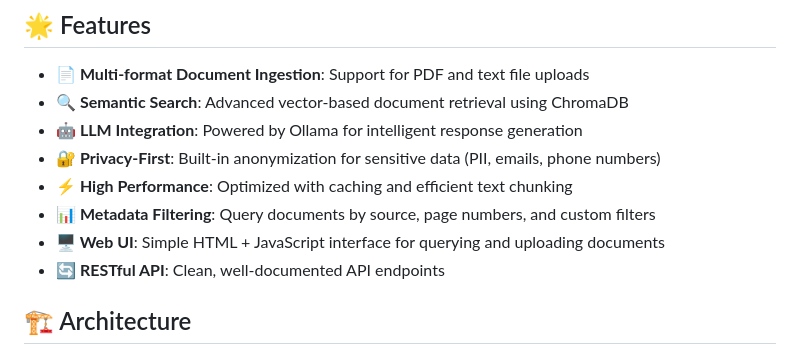
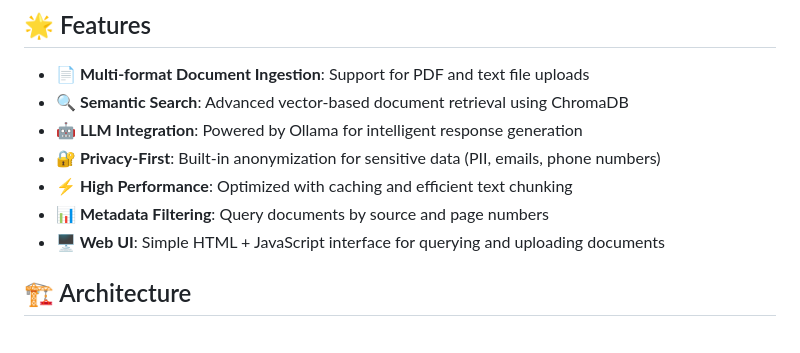
Before and after one commit to Sajad-Laqaee/rag-fastapi, a Markdown page: README.md, the part around the change. GitHub-like rendering.

```diff
--- a/README.md
+++ b/README.md
@@ -17,9 +17,8 @@ Now includes a **simple web-based UI** for document upload and querying using Ja
 - **🤖 LLM Integration**: Powered by Ollama for intelligent response generation
 - **🔐 Privacy-First**: Built-in anonymization for sensitive data (PII, emails, phone numbers)
 - **⚡ High Performance**: Optimized with caching and efficient text chunking
-- **📊 Metadata Filtering**: Query documents by source, page numbers, and custom filters
+- **📊 Metadata Filtering**: Query documents by source and page numbers
 - **🖥️ Web UI**: Simple HTML + JavaScript interface for querying and uploading documents
-- **🔄 RESTful API**: Clean, well-documented API endpoints
 
 ## 🏗️ Architecture
 
```
